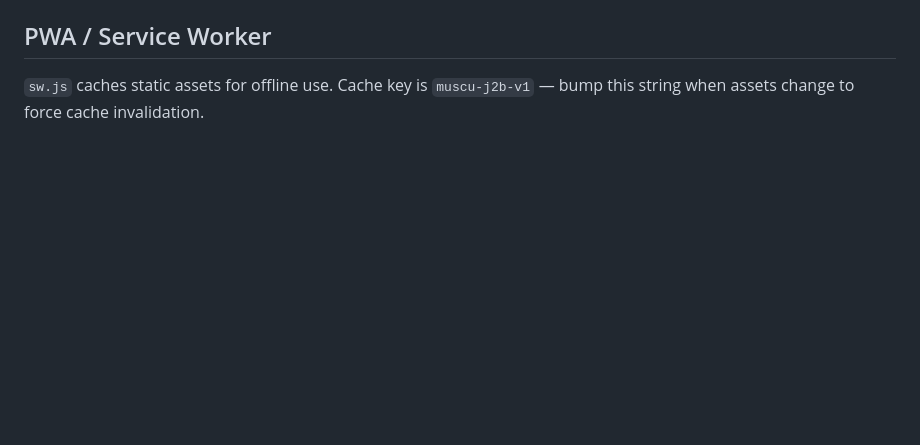
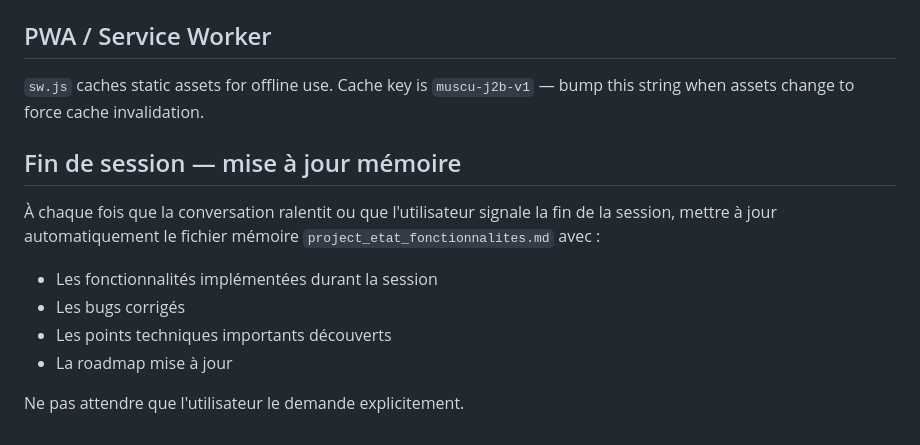
Before and after one commit to moresk24/Muscu_J2B, a Markdown page: CLAUDE.md, the part around the change. Drawn GitHub-style; blank space fills up the shorter version.

```diff
--- a/CLAUDE.md
+++ b/CLAUDE.md
@@ -104,3 +104,13 @@ To deploy backend changes (`Code.gs`):
 ## PWA / Service Worker
 
 `sw.js` caches static assets for offline use. Cache key is `muscu-j2b-v1` — bump this string when assets change to force cache invalidation.
+
+## Fin de session — mise à jour mémoire
+
+À chaque fois que la conversation ralentit ou que l'utilisateur signale la fin de la session, mettre à jour automatiquement le fichier mémoire `project_etat_fonctionnalites.md` avec :
+- Les fonctionnalités implémentées durant la session
+- Les bugs corrigés
+- Les points techniques importants découverts
+- La roadmap mise à jour
+
+Ne pas attendre que l'utilisateur le demande explicitement.
```
